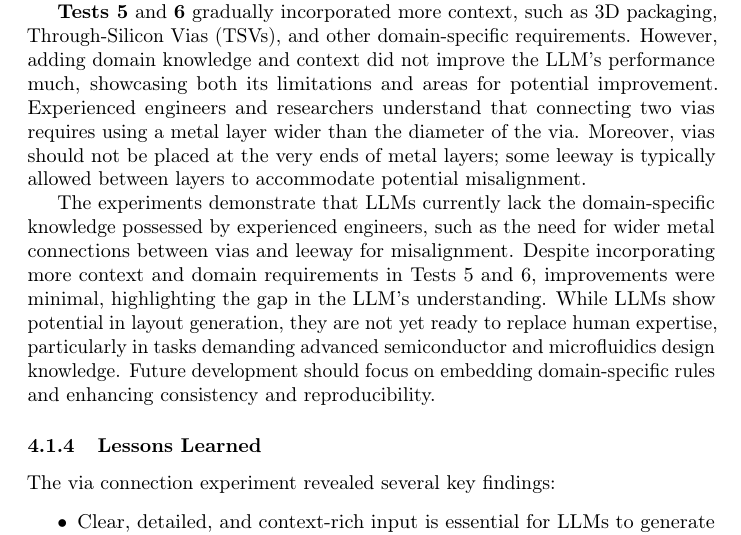
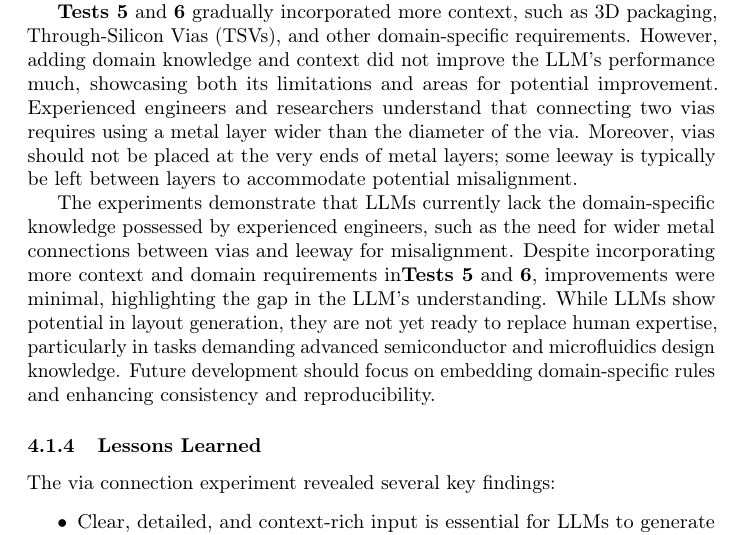
Before and after one commit to wenboown/NeurIPS-2024-workshop, a LaTeX paper (Styles/maintext.tex): part of page 7 of 8, cut so that both start at the same text. Compiled offline with pdfLaTeX; a LaTeX package or settings file that is missing is left out.

Commit message:
Update on Overleaf.

```diff
--- a/Styles/maintext.tex
+++ b/Styles/maintext.tex
@@ -149,9 +149,9 @@ In \textbf{Test 1}, we provided a basic sketch (Figure ~\ref{fig:via_experiment}
 
 In \textbf{Test 3}, we gave a more detailed description accompanied by the original sketch. We proceeded with an iterative process, providing the LLM with feedback and screenshots of the GDSII file generated from its code. After seven iterations, the LLM successfully produced the correct layout. \textbf{Test 4} aimed to reproduce the best output from the previous test. We requested the LLM to create a detailed prompt based on the successful result from Test 3 and used this prompt to attempt to generate the correct output again. However, this approach proved ineffective, indicating that relying solely on an LLM-generated prompt to reproduce a layout was not reliable.
 
-\textbf{Tests 5} and \textbf{6} gradually incorporated more context, such as 3D packaging, Through-Silicon Vias (TSVs), and other domain-specific requirements. However, adding domain knowledge and context did not improve the LLM's performance much, showcasing both its limitations and areas for potential improvement. Experienced engineers and researchers understand that connecting two vias requires using a metal layer wider than the diameter of the via. Moreover, vias should not be placed at the very ends of metal layers; some leeway is typically allowed between layers to accommodate potential misalignment.
+\textbf{Tests 5} and \textbf{6} gradually incorporated more context, such as 3D packaging, Through-Silicon Vias (TSVs), and other domain-specific requirements. However, adding domain knowledge and context did not improve the LLM's performance much, showcasing both its limitations and areas for potential improvement. Experienced engineers and researchers understand that connecting two vias requires using a metal layer wider than the diameter of the via. Moreover, vias should not be placed at the very ends of metal layers; some leeway is typically be left between layers to accommodate potential misalignment.
 
-The experiments demonstrate that LLMs currently lack the domain-specific knowledge possessed by experienced engineers, such as the need for wider metal connections between vias and leeway for misalignment. Despite incorporating more context and domain requirements in Tests 5 and 6, improvements were minimal, highlighting the gap in the LLM's understanding. While LLMs show potential in layout generation, they are not yet ready to replace human expertise, particularly in tasks demanding advanced semiconductor and microfluidics design knowledge. Future development should focus on embedding domain-specific rules and enhancing consistency and reproducibility.
+The experiments demonstrate that LLMs currently lack the domain-specific knowledge possessed by experienced engineers, such as the need for wider metal connections between vias and leeway for misalignment. Despite incorporating more context and domain requirements in\textbf{Tests 5} and \textbf{6}, improvements were minimal, highlighting the gap in the LLM's understanding. While LLMs show potential in layout generation, they are not yet ready to replace human expertise, particularly in tasks demanding advanced semiconductor and microfluidics design knowledge. Future development should focus on embedding domain-specific rules and enhancing consistency and reproducibility.
 
 
 
```
